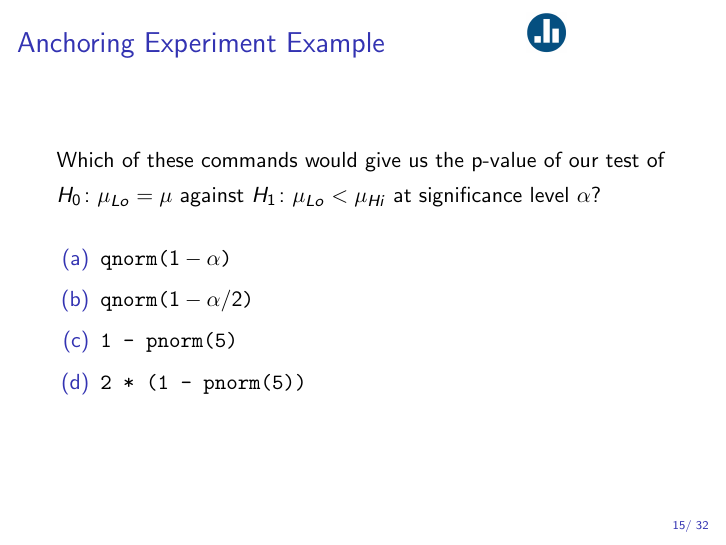
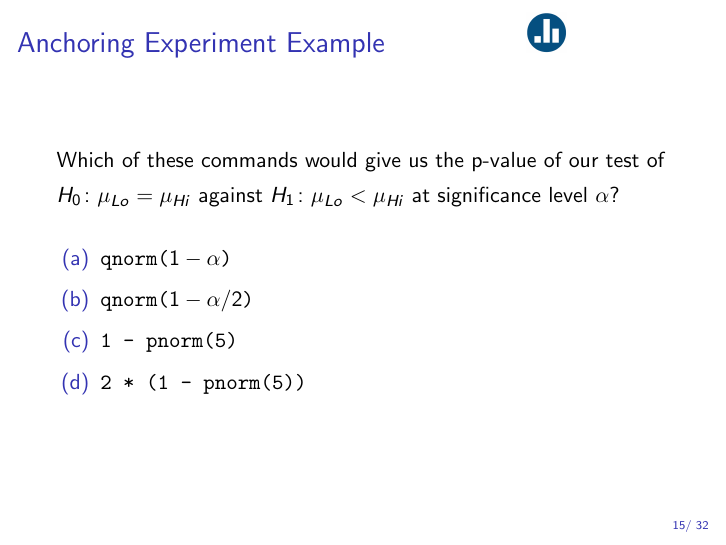
Before and after one commit to fditraglia/Econ103Public, LaTeX slides (slides/lecture22.tex): page 22 of 40. Compiled offline with pdfLaTeX.

Commit message:
Fixed typo

```diff
--- a/slides/lecture22.tex
+++ b/slides/lecture22.tex
@@ -221,7 +221,7 @@ $\alpha$ &   0.10& 0.05 &0.01\\
 %%%%%%%%%%%%%%%%%%%%%%%%%%%%%%%%%%%%%%%%
 \begin{frame}
 \frametitle{Anchoring Experiment Example\hfill \includegraphics[scale = 0.05]{./images/clicker}}
-Which of these commands would give us the p-value of our test of $H_0\colon \mu_{Lo} = \mu$ against $H_1\colon \mu_{Lo}<\mu_{Hi}$ at significance level $\alpha$?
+Which of these commands would give us the p-value of our test of $H_0\colon \mu_{Lo} = \mu_{Hi}$ against $H_1\colon \mu_{Lo}<\mu_{Hi}$ at significance level $\alpha$?
 \vspace{1em}
 	\begin{enumerate}[(a)]
 		\item \texttt{qnorm($1-\alpha$)}
```
